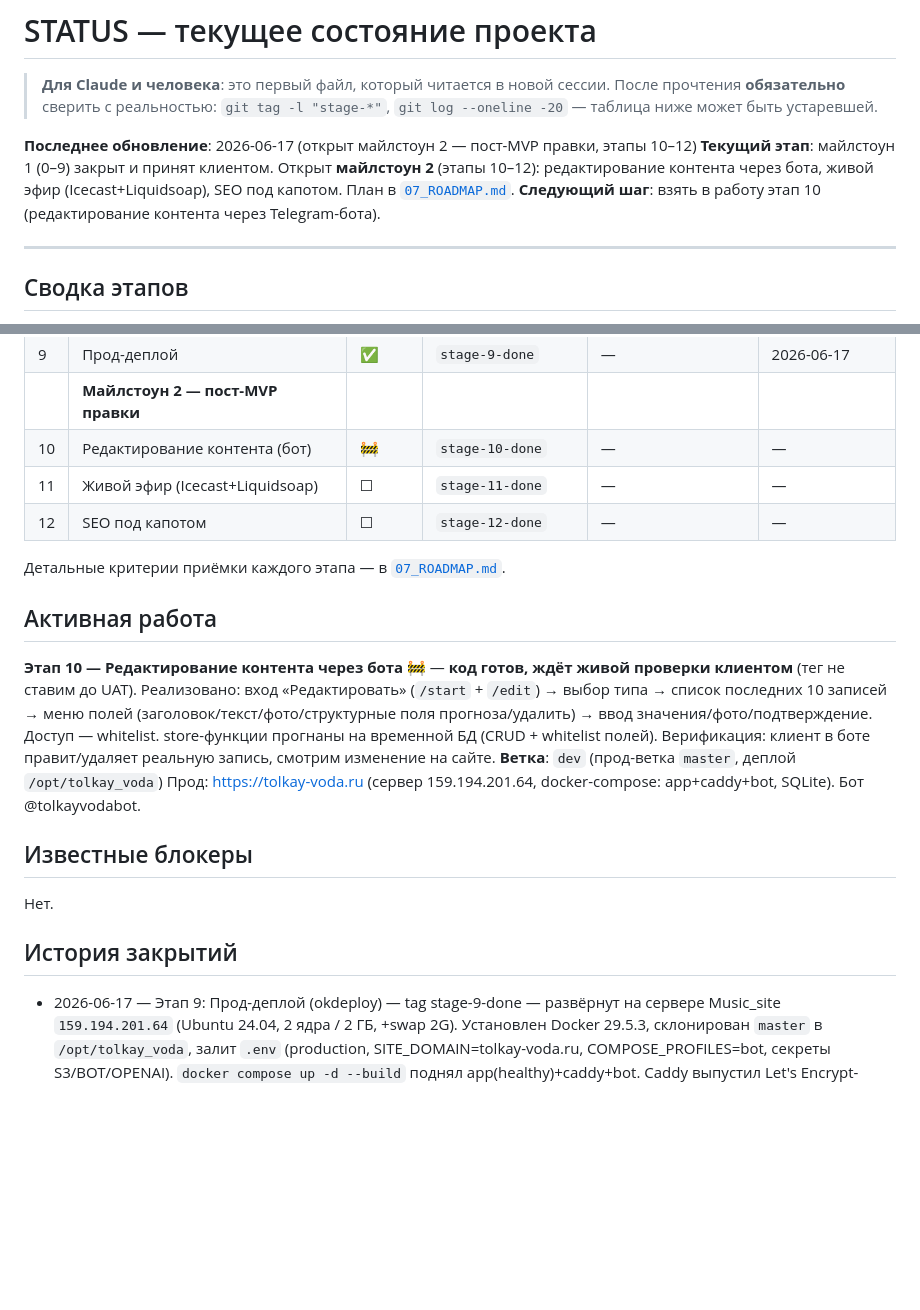
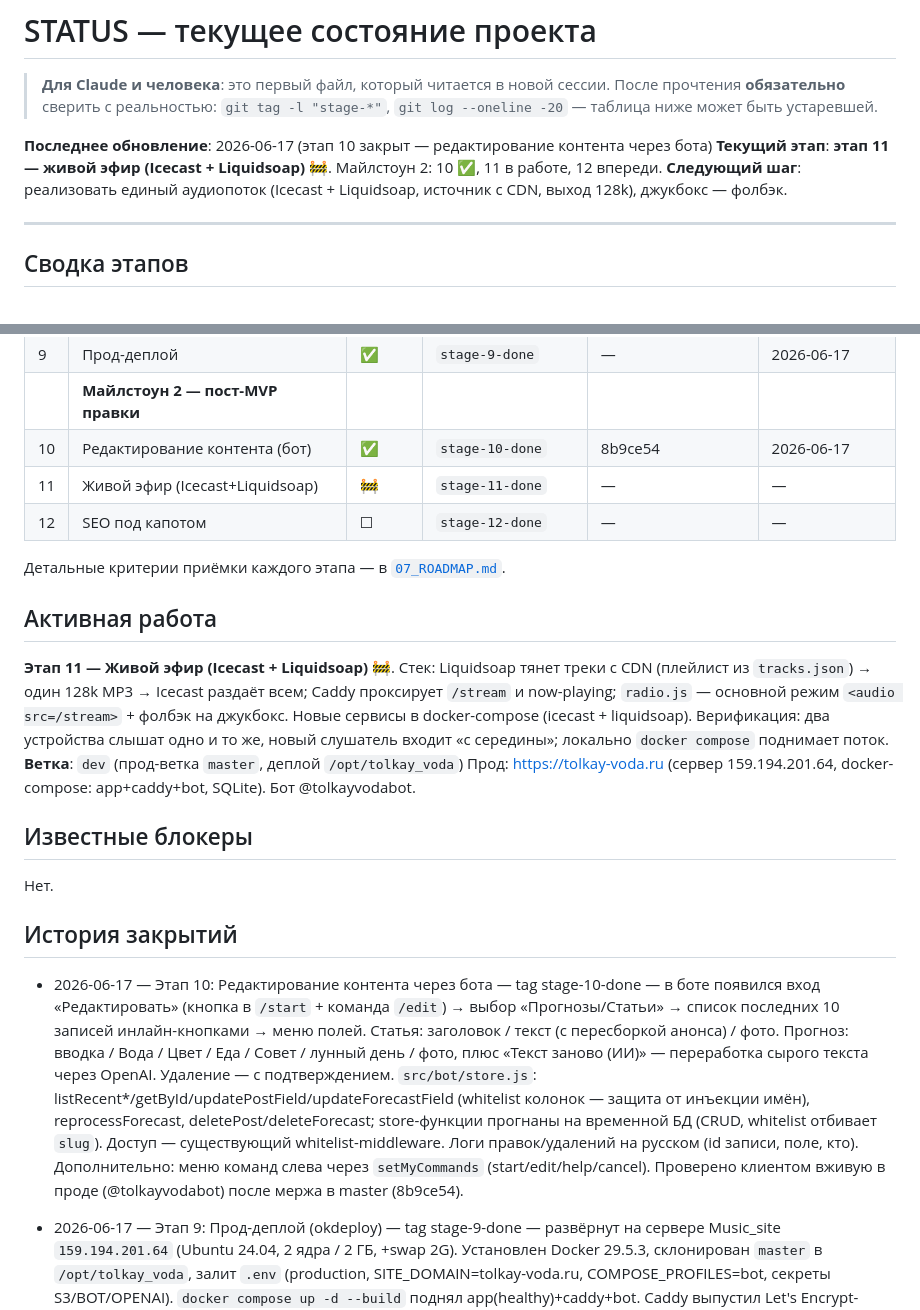
Before and after one commit to dimatolpygin/tolkay_voda, a Markdown page: docs/STATUS.md, 2 parts joined by grey strips. GitHub-like rendering; blank space fills up the shorter version.

Commit message:
chore(status): close stage 10 + start stage 11
Co-Authored-By: Claude Opus 4.8 <noreply@anthropic.com>

```diff
--- a/docs/STATUS.md
+++ b/docs/STATUS.md
@@ -4,9 +4,9 @@
 > прочтения **обязательно** сверить с реальностью: `git tag -l "stage-*"`,
 > `git log --oneline -20` — таблица ниже может быть устаревшей.
 
-**Последнее обновление**: 2026-06-17 (открыт майлстоун 2 — пост-MVP правки, этапы 10–12)
-**Текущий этап**: майлстоун 1 (0–9) закрыт и принят клиентом. Открыт **майлстоун 2** (этапы 10–12): редактирование контента через бота, живой эфир (Icecast+Liquidsoap), SEO под капотом. План в [`07_ROADMAP.md`](07_ROADMAP.md).
-**Следующий шаг**: взять в работу этап 10 (редактирование контента через Telegram-бота).
+**Последнее обновление**: 2026-06-17 (этап 10 закрыт — редактирование контента через бота)
+**Текущий этап**: **этап 11 — живой эфир (Icecast + Liquidsoap)** 🚧. Майлстоун 2: 10 ✅, 11 в работе, 12 впереди.
+**Следующий шаг**: реализовать единый аудиопоток (Icecast + Liquidsoap, источник с CDN, выход 128k), джукбокс — фолбэк.
 
 ---
 
@@ -27,19 +27,19 @@
 | 8 | Docker/Caddy/CI/CD | ✅ | `stage-8-done` | — | 2026-06-17 |
 | 9 | Прод-деплой | ✅ | `stage-9-done` | — | 2026-06-17 |
 | | **Майлстоун 2 — пост-MVP правки** | | | | |
-| 10 | Редактирование контента (бот) | 🚧 | `stage-10-done` | — | — |
-| 11 | Живой эфир (Icecast+Liquidsoap) | ☐ | `stage-11-done` | — | — |
+| 10 | Редактирование контента (бот) | ✅ | `stage-10-done` | 8b9ce54 | 2026-06-17 |
+| 11 | Живой эфир (Icecast+Liquidsoap) | 🚧 | `stage-11-done` | — | — |
 | 12 | SEO под капотом | ☐ | `stage-12-done` | — | — |
 
 Детальные критерии приёмки каждого этапа — в [`07_ROADMAP.md`](07_ROADMAP.md).
 
 ## Активная работа
 
-**Этап 10 — Редактирование контента через бота** 🚧 — **код готов, ждёт живой проверки клиентом** (тег не ставим до UAT).
-Реализовано: вход «Редактировать» (`/start` + `/edit`) → выбор типа → список последних 10 записей →
-меню полей (заголовок/текст/фото/структурные поля прогноза/удалить) → ввод значения/фото/подтверждение.
-Доступ — whitelist. store-функции прогнаны на временной БД (CRUD + whitelist полей).
-Верификация: клиент в боте правит/удаляет реальную запись, смотрим изменение на сайте.
+**Этап 11 — Живой эфир (Icecast + Liquidsoap)** 🚧. Стек: Liquidsoap тянет треки с CDN
+(плейлист из `tracks.json`) → один 128k MP3 → Icecast раздаёт всем; Caddy проксирует `/stream`
+и now-playing; `radio.js` — основной режим `<audio src=/stream>` + фолбэк на джукбокс.
+Новые сервисы в docker-compose (icecast + liquidsoap). Верификация: два устройства слышат одно
+и то же, новый слушатель входит «с середины»; локально `docker compose` поднимает поток.
 **Ветка**: `dev` (прод-ветка `master`, деплой `/opt/tolkay_voda`)
 Прод: https://tolkay-voda.ru (сервер 159.194.201.64, docker-compose: app+caddy+bot, SQLite). Бот @tolkayvodabot.
 
@@ -48,6 +48,8 @@
 Нет.
 
 ## История закрытий
+
+- 2026-06-17 — Этап 10: Редактирование контента через бота — tag stage-10-done — в боте появился вход «Редактировать» (кнопка в `/start` + команда `/edit`) → выбор «Прогнозы/Статьи» → список последних 10 записей инлайн-кнопками → меню полей. Статья: заголовок / текст (с пересборкой анонса) / фото. Прогноз: вводка / Вода / Цвет / Еда / Совет / лунный день / фото, плюс «Текст заново (ИИ)» — переработка сырого текста через OpenAI. Удаление — с подтверждением. `src/bot/store.js`: listRecent*/getById/updatePostField/updateForecastField (whitelist колонок — защита от инъекции имён), reprocessForecast, deletePost/deleteForecast; store-функции прогнаны на временной БД (CRUD, whitelist отбивает `slug`). Доступ — существующий whitelist-middleware. Логи правок/удалений на русском (id записи, поле, кто). Дополнительно: меню команд слева через `setMyCommands` (start/edit/help/cancel). Проверено клиентом вживую в проде (@tolkayvodabot) после мержа в master (8b9ce54).
 
 - 2026-06-17 — Этап 9: Прод-деплой (okdeploy) — tag stage-9-done — развёрнут на сервере Music_site `159.194.201.64` (Ubuntu 24.04, 2 ядра / 2 ГБ, +swap 2G). Установлен Docker 29.5.3, склонирован `master` в `/opt/tolkay_voda`, залит `.env` (production, SITE_DOMAIN=tolkay-voda.ru, COMPOSE_PROFILES=bot, секреты S3/BOT/OPENAI). `docker compose up -d --build` поднял app(healthy)+caddy+bot. Caddy выпустил Let's Encrypt-сертификат для apex (DNS apex → IP добавлен клиентом в Beget; зона домена на Beget NS, не reg.ru; n8n на отдельном сервере 31.207.75.17). Проверено: https://tolkay-voda.ru — 200, радио играет с CDN (трек «Це Апрель»), HTTP→HTTPS 308, /api/health ok; бот @tolkayvodabot запущен (long-polling), принял /start от админа; n8n.tolkay-voda.ru — 200 (не затронут). Deploy-ключ ed25519 установлен на сервер (вход CI). Осталось: добавить в GitHub Secrets SSH_HOST/SSH_USER/SSH_KEY и проверить автодеплой пушем в master.
 
```
Also changed, not shown: docs/07_ROADMAP.md (+9 -6 lines).
